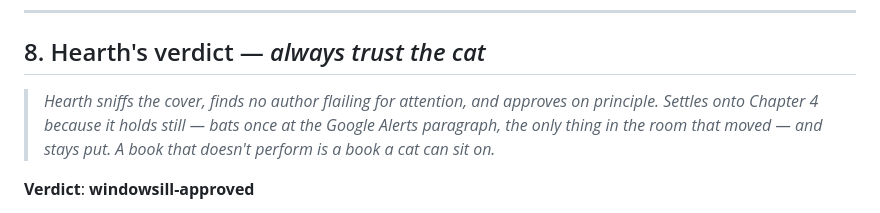
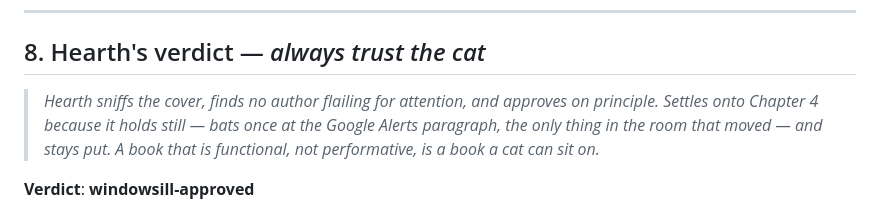
Before and after one commit to XerafinaTaleSedrin/FI-skill-suite, a Markdown page: book-audits/2026-05-20-business-exit-companion.md, the part around the change. GitHub-like rendering.

Commit message:
Exit Companion audit: tighten Hearth's closing line
Co-Authored-By: Claude Opus 4.7 <noreply@anthropic.com>

```diff
--- a/book-audits/2026-05-20-business-exit-companion.md
+++ b/book-audits/2026-05-20-business-exit-companion.md
@@ -93,7 +93,7 @@ If a reader did only these three things and skipped the rest of the book, they w
 
 ## 8. Hearth's verdict — *always trust the cat*
 
-> *Hearth sniffs the cover, finds no author flailing for attention, and approves on principle. Settles onto Chapter 4 because it holds still — bats once at the Google Alerts paragraph, the only thing in the room that moved — and stays put. A book that doesn't perform is a book a cat can sit on.*
+> *Hearth sniffs the cover, finds no author flailing for attention, and approves on principle. Settles onto Chapter 4 because it holds still — bats once at the Google Alerts paragraph, the only thing in the room that moved — and stays put. A book that is functional, not performative, is a book a cat can sit on.*
 
 **Verdict**: **windowsill-approved**
 
```
